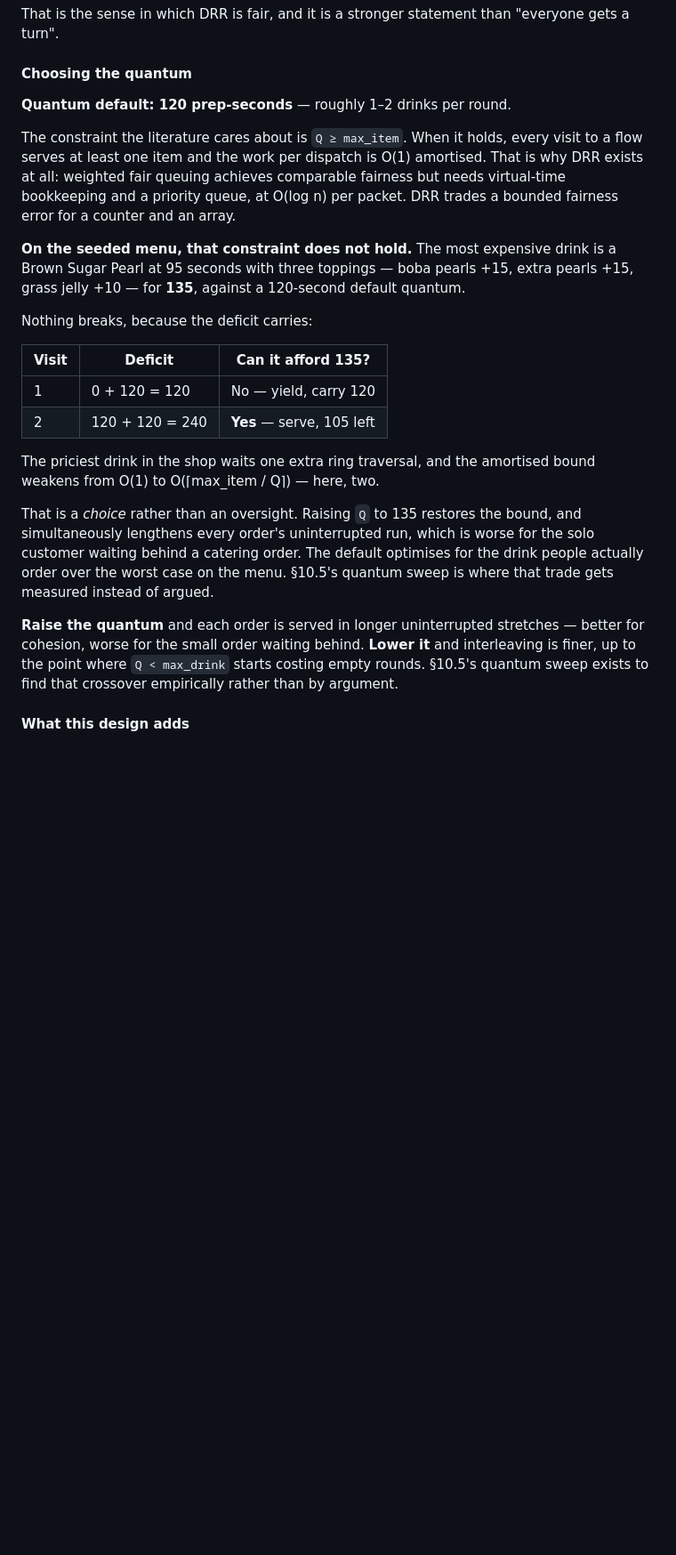
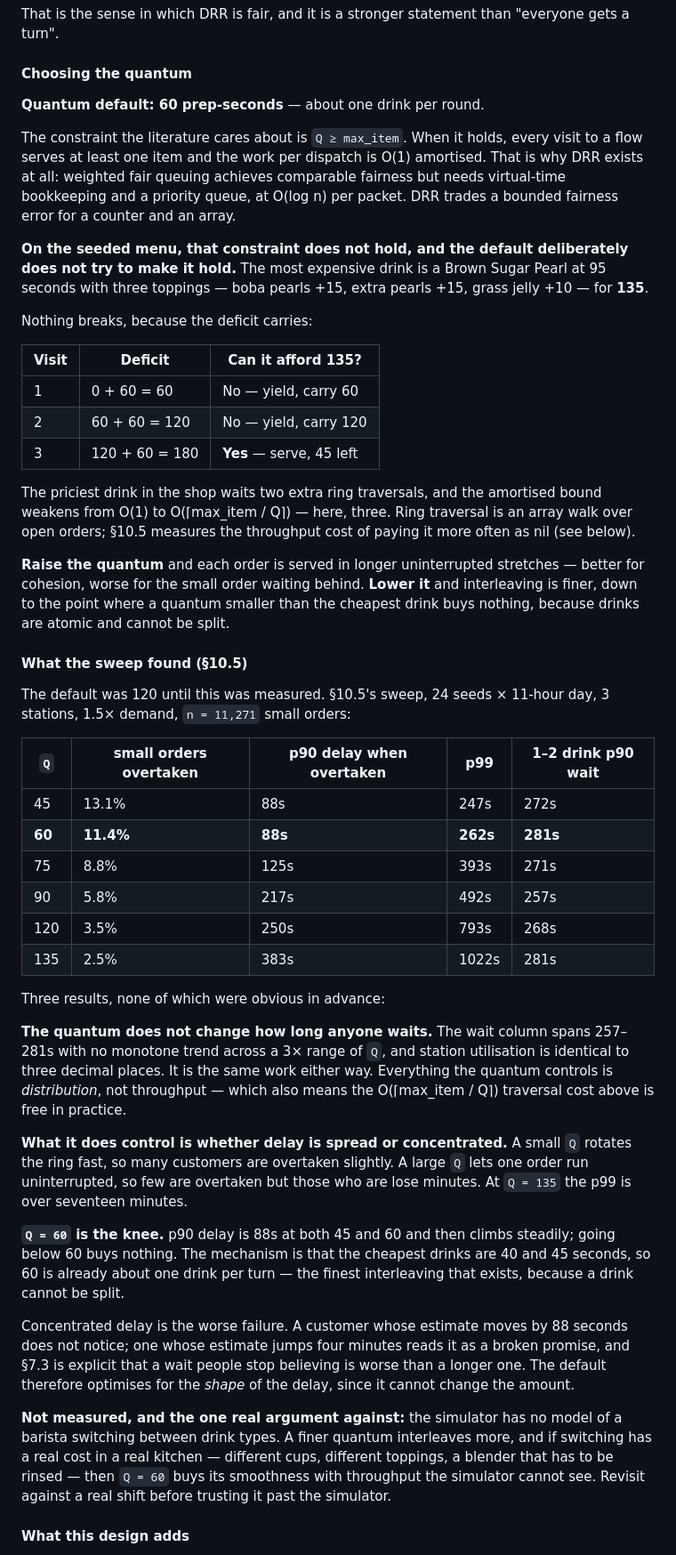
Before and after one commit to tuvo1106/boba-gals, a Markdown page: DESIGN.md, the part around one of its changes. Shown at 89% size. Drawn GitHub-style; blank space fills up the shorter version.

Commit message:
docs(scheduler): the quantum sweep lowers the default to 60 (#47)
§6.1 said the quantum trade "gets measured instead of argued" and §10.5
existed to do it. This is that measurement, and it moves the default.

24 seeds x 11h day, 3 stations, 1.5x demand, n = 11,271 small orders,
production scheduler unmodified (§10.1). Measuring how often a small
order is overtaken by orders arriving behind it, and by how much:

  Q      overtaken   p90 delay   p99     1-2 p90 wait
  45      13.1%        88s       247s       272s
  60      11.4%        88s       262s       281s
  75       8.8%       125s       393s       271s
  90       5.8%       217s       492s       257s
  120      3.5%       250s       793s       268s
  135      2.5%       383s      1022s       281s

The quantum does not change how long anyone waits — 257-281s with no
trend across a 3x range of Q, and utilisation identical to three
decimals. It only controls whether delay is spread or concentrated.

60 is the knee: p90 delay is 88s at both 45 and 60 and climbs steadily
above. The cheapest drinks are 40 and 45 seconds, so 60 is already about
one drink per turn, and a drink cannot be split.

Concentrated delay is the worse failure. §7.3 says a wait people stop
believing is worse than a longer one, and at Q=135 the p99 jump is over
seventeen minutes.

Honest cost recorded: the amortised bound weakens to O(3) for the 135s
worst drink, which the sweep shows is free in throughput; and the
simulator has no model of a barista switching between drink types, which
is the one argument against and is called out as unmeasured.

Also adds the §16 open question this came from — whether a customer
should ever see a number that can move against them — and fixes the
cohesion example, which quoted the old default.

```diff
--- a/DESIGN.md
+++ b/DESIGN.md
@@ -262,24 +262,48 @@ That is the sense in which DRR is fair, and it is a stronger statement than "eve
 
 #### Choosing the quantum
 
-**Quantum default: 120 prep-seconds** — roughly 1–2 drinks per round.
+**Quantum default: 60 prep-seconds** — about one drink per round.
 
 The constraint the literature cares about is `Q ≥ max_item`. When it holds, every visit to a flow serves at least one item and the work per dispatch is O(1) amortised. That is why DRR exists at all: weighted fair queuing achieves comparable fairness but needs virtual-time bookkeeping and a priority queue, at O(log n) per packet. DRR trades a bounded fairness error for a counter and an array.
 
-**On the seeded menu, that constraint does not hold.** The most expensive drink is a Brown Sugar Pearl at 95 seconds with three toppings — boba pearls +15, extra pearls +15, grass jelly +10 — for **135**, against a 120-second default quantum.
+**On the seeded menu, that constraint does not hold, and the default deliberately does not try to make it hold.** The most expensive drink is a Brown Sugar Pearl at 95 seconds with three toppings — boba pearls +15, extra pearls +15, grass jelly +10 — for **135**.
 
 Nothing breaks, because the deficit carries:
 
 | Visit | Deficit | Can it afford 135? |
 |---|---|---|
-| 1 | 0 + 120 = 120 | No — yield, carry 120 |
-| 2 | 120 + 120 = 240 | **Yes** — serve, 105 left |
+| 1 | 0 + 60 = 60 | No — yield, carry 60 |
+| 2 | 60 + 60 = 120 | No — yield, carry 120 |
+| 3 | 120 + 60 = 180 | **Yes** — serve, 45 left |
 
-The priciest drink in the shop waits one extra ring traversal, and the amortised bound weakens from O(1) to O(⌈max_item / Q⌉) — here, two.
+The priciest drink in the shop waits two extra ring traversals, and the amortised bound weakens from O(1) to O(⌈max_item / Q⌉) — here, three. Ring traversal is an array walk over open orders; §10.5 measures the throughput cost of paying it more often as nil (see below).
 
-That is a *choice* rather than an oversight. Raising `Q` to 135 restores the bound, and simultaneously lengthens every order's uninterrupted run, which is worse for the solo customer waiting behind a catering order. The default optimises for the drink people actually order over the worst case on the menu. §10.5's quantum sweep is where that trade gets measured instead of argued.
+**Raise the quantum** and each order is served in longer uninterrupted stretches — better for cohesion, worse for the small order waiting behind. **Lower it** and interleaving is finer, down to the point where a quantum smaller than the cheapest drink buys nothing, because drinks are atomic and cannot be split.
 
-**Raise the quantum** and each order is served in longer uninterrupted stretches — better for cohesion, worse for the small order waiting behind. **Lower it** and interleaving is finer, up to the point where `Q < max_drink` starts costing empty rounds. §10.5's quantum sweep exists to find that crossover empirically rather than by argument.
+#### What the sweep found (§10.5)
+
+The default was 120 until this was measured. §10.5's sweep, 24 seeds × 11-hour day, 3 stations, 1.5× demand, `n = 11,271` small orders:
+
+| `Q` | small orders overtaken | p90 delay when overtaken | p99 | 1–2 drink p90 **wait** |
+|---|---|---|---|---|
+| 45 | 13.1% | 88s | 247s | 272s |
+| **60** | **11.4%** | **88s** | **262s** | **281s** |
+| 75 | 8.8% | 125s | 393s | 271s |
+| 90 | 5.8% | 217s | 492s | 257s |
+| 120 | 3.5% | 250s | 793s | 268s |
+| 135 | 2.5% | 383s | 1022s | 281s |
+
+Three results, none of which were obvious in advance:
+
+**The quantum does not change how long anyone waits.** The wait column spans 257–281s with no monotone trend across a 3× range of `Q`, and station utilisation is identical to three decimal places. It is the same work either way. Everything the quantum controls is *distribution*, not throughput — which also means the O(⌈max_item / Q⌉) traversal cost above is free in practice.
+
+**What it does control is whether delay is spread or concentrated.** A small `Q` rotates the ring fast, so many customers are overtaken slightly. A large `Q` lets one order run uninterrupted, so few are overtaken but those who are lose minutes. At `Q = 135` the p99 is over seventeen minutes.
+
+**`Q = 60` is the knee.** p90 delay is 88s at both 45 and 60 and then climbs steadily; going below 60 buys nothing. The mechanism is that the cheapest drinks are 40 and 45 seconds, so 60 is already about one drink per turn — the finest interleaving that exists, because a drink cannot be split.
+
+Concentrated delay is the worse failure. A customer whose estimate moves by 88 seconds does not notice; one whose estimate jumps four minutes reads it as a broken promise, and §7.3 is explicit that a wait people stop believing is worse than a longer one. The default therefore optimises for the *shape* of the delay, since it cannot change the amount.
+
+**Not measured, and the one real argument against:** the simulator has no model of a barista switching between drink types. A finer quantum interleaves more, and if switching has a real cost in a real kitchen — different cups, different toppings, a blender that has to be rinsed — then `Q = 60` buys its smoothness with throughput the simulator cannot see. Revisit against a real shift before trusting it past the simulator.
 
 #### What this design adds
 
```
Also changed, not shown: other parts of DESIGN.md (+3 -2 lines).
